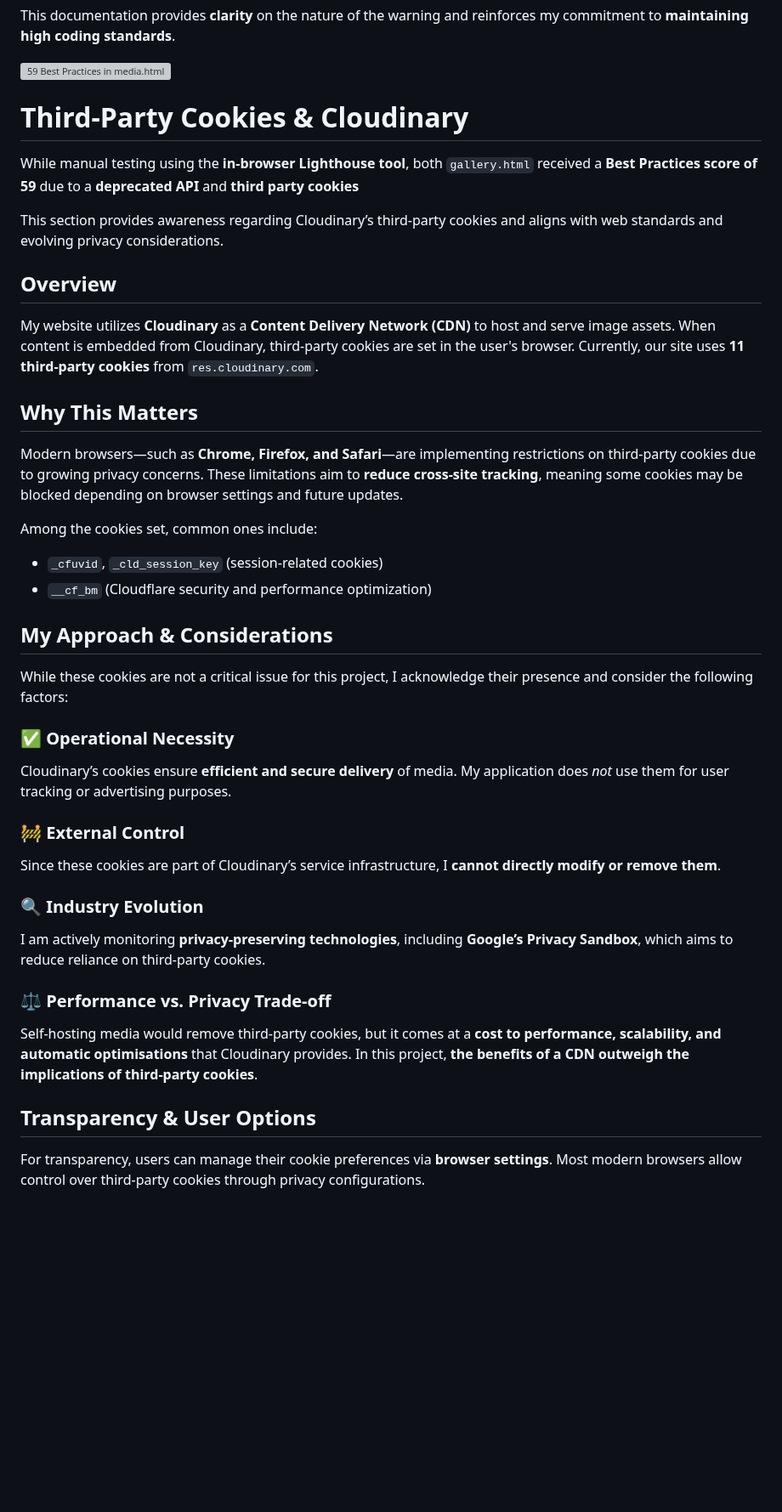
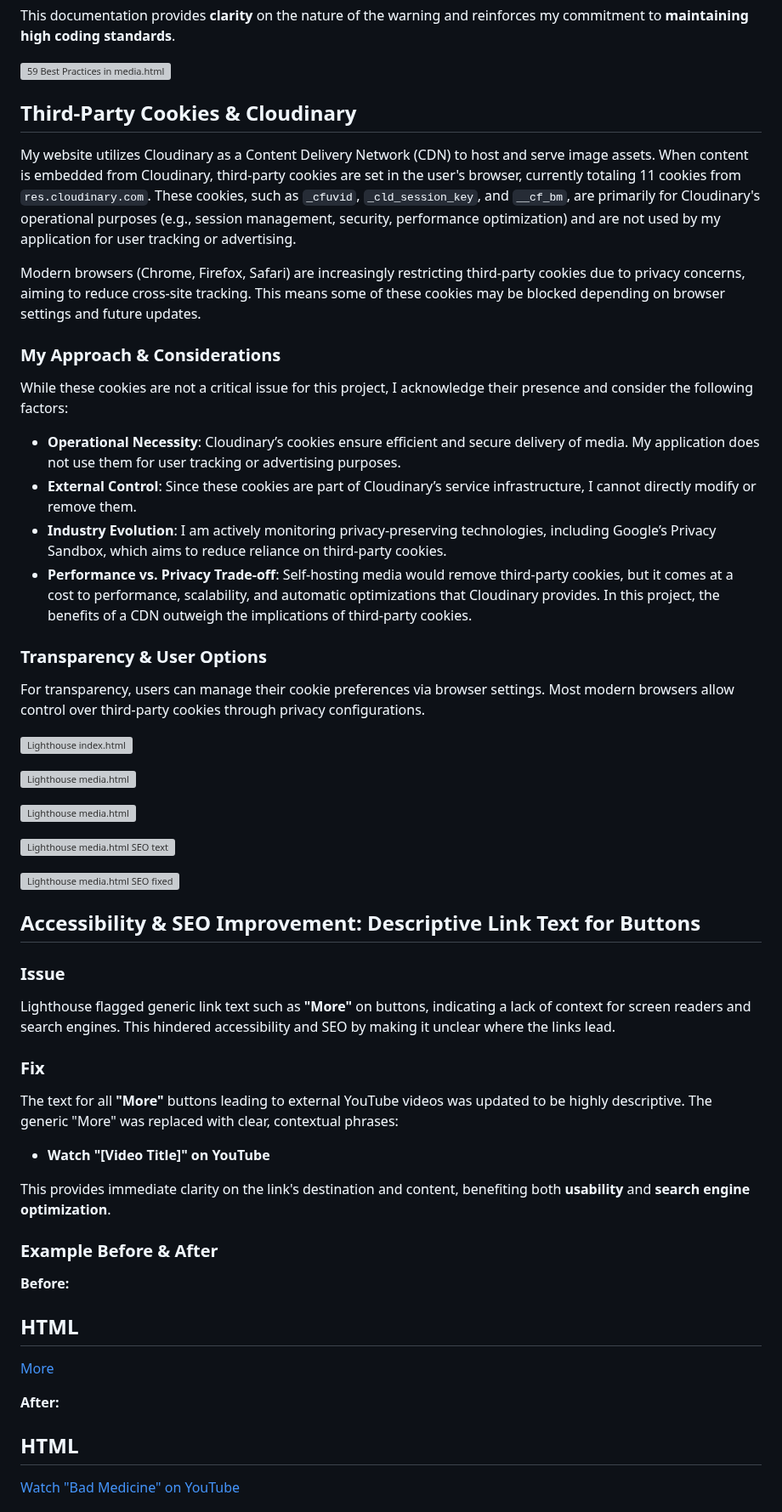
Before and after one commit to Meta1ingus/missioned-souls, a Markdown page: README.md, the part around one of its changes. Shown at 85% size. GitHub-like rendering; blank space fills up the shorter version; grey boxes are pictures that could not be loaded.

Commit message:
Update README.md: Replace outdated tool references, enhance error descriptions, and improve accessibility with descriptive link text for buttons

```diff
--- a/README.md
+++ b/README.md
@@ -324,36 +324,54 @@ This documentation provides **clarity** on the nature of the warning and reinfor
 
 ![59 Best Practices in media.html](https://res.cloudinary.com/dvsifzmes/image/upload/gallery_best_practices_gpscvm.png)
 
-# Third-Party Cookies & Cloudinary
+## Third-Party Cookies & Cloudinary
 
-While manual testing using the **in-browser Lighthouse tool**, both `gallery.html` received a **Best Practices score of 59** due to a **deprecated API** and **third party cookies**
+My website utilizes Cloudinary as a Content Delivery Network (CDN) to host and serve image assets. When content is embedded from Cloudinary, third-party cookies are set in the user's browser, currently totaling 11 cookies from `res.cloudinary.com`. These cookies, such as `_cfuvid`, `_cld_session_key`, and `__cf_bm`, are primarily for Cloudinary's operational purposes (e.g., session management, security, performance optimization) and are not used by my application for user tracking or advertising.
 
-This section provides awareness regarding Cloudinary’s third-party cookies and aligns with web standards and evolving privacy considerations.
+Modern browsers (Chrome, Firefox, Safari) are increasingly restricting third-party cookies due to privacy concerns, aiming to reduce cross-site tracking. This means some of these cookies may be blocked depending on browser settings and future updates.
 
-## Overview
-My website utilizes **Cloudinary** as a **Content Delivery Network (CDN)** to host and serve image assets. When content is embedded from Cloudinary, third-party cookies are set in the user's browser. Currently, our site uses **11 third-party cookies** from `res.cloudinary.com`.
+### My Approach & Considerations
 
-## Why This Matters
-Modern browsers—such as **Chrome, Firefox, and Safari**—are implementing restrictions on third-party cookies due to growing privacy concerns. These limitations aim to **reduce cross-site tracking**, meaning some cookies may be blocked depending on browser settings and future updates.
-
-Among the cookies set, common ones include:
-- `_cfuvid`, `_cld_session_key` (session-related cookies)
-- `__cf_bm` (Cloudflare security and performance optimization)
-
-## My Approach & Considerations
 While these cookies are not a critical issue for this project, I acknowledge their presence and consider the following factors:
 
-### ✅ **Operational Necessity**
-Cloudinary’s cookies ensure **efficient and secure delivery** of media. My application does *not* use them for user tracking or advertising purposes.
+- **Operational Necessity**: Cloudinary’s cookies ensure efficient and secure delivery of media. My application does not use them for user tracking or advertising purposes.
+- **External Control**: Since these cookies are part of Cloudinary’s service infrastructure, I cannot directly modify or remove them.
+- **Industry Evolution**: I am actively monitoring privacy-preserving technologies, including Google’s Privacy Sandbox, which aims to reduce reliance on third-party cookies.
+- **Performance vs. Privacy Trade-off**: Self-hosting media would remove third-party cookies, but it comes at a cost to performance, scalability, and automatic optimizations that Cloudinary provides. In this project, the benefits of a CDN outweigh the implications of third-party cookies.
 
-### 🚧 **External Control**
-Since these cookies are part of Cloudinary’s service infrastructure, I **cannot directly modify or remove them**.
+### Transparency & User Options
 
-### 🔍 **Industry Evolution**
-I am actively monitoring **privacy-preserving technologies**, including **Google’s Privacy Sandbox**, which aims to reduce reliance on third-party cookies.
+For transparency, users can manage their cookie preferences via browser settings. Most modern browsers allow control over third-party cookies through privacy configurations.
 
-### ⚖️ **Performance vs. Privacy Trade-off**
-Self-hosting media would remove third-party cookies, but it comes at a **cost to performance, scalability, and automatic optimisations** that Cloudinary provides. In this project, **the benefits of a CDN outweigh the implications of third-party cookies**.
+![Lighthouse index.html](https://res.cloudinary.com/dvsifzmes/image/upload/lighthouse_home_pejv4h.png)
 
-## Transparency & User Options
-For transparency, users can manage their cookie preferences via **browser settings**. Most modern browsers allow control over third-party cookies through privacy configurations.
+![Lighthouse media.html](https://res.cloudinary.com/dvsifzmes/image/upload/lighthouse_media_z3aqsv.png)
+
+![Lighthouse media.html](https://res.cloudinary.com/dvsifzmes/image/upload/lighthouse_media_z3aqsv.png)
+
+![Lighthouse media.html SEO text](https://res.cloudinary.com/dvsifzmes/image/upload/media_SEO_text_b0hgjl.png)
+
+![Lighthouse media.html SEO fixed](https://res.cloudinary.com/dvsifzmes/image/upload/media_SEO_fixed_s9i70x.png)
+
+## Accessibility & SEO Improvement: Descriptive Link Text for Buttons
+
+### Issue
+Lighthouse flagged generic link text such as **"More"** on buttons, indicating a lack of context for screen readers and search engines. This hindered accessibility and SEO by making it unclear where the links lead.
+
+### Fix
+The text for all **"More"** buttons leading to external YouTube videos was updated to be highly descriptive. The generic "More" was replaced with clear, contextual phrases:
+
+- **Watch "[Video Title]" on YouTube**
+
+This provides immediate clarity on the link's destination and content, benefiting both **usability** and **search engine optimization**.
+
+### Example Before & After
+
+**Before:**
+## HTML
+<a href="https://www.youtube.com/watch?v=QWPZC6uk3hM" class="btn btn-primary">More</a>
+
+**After:**
+## HTML
+<a href="https://www.youtube.com/watch?v=QWPZC6uk3hM" class="btn btn-primary">Watch "Bad Medicine" on YouTube</a>
+
```
Also changed, not shown: other parts of README.md (+28 -20 lines).
